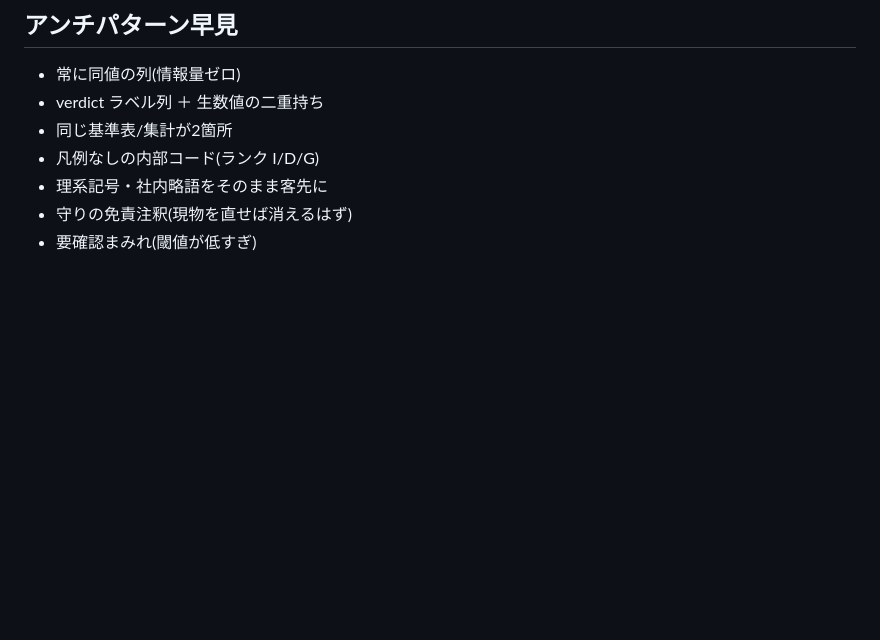
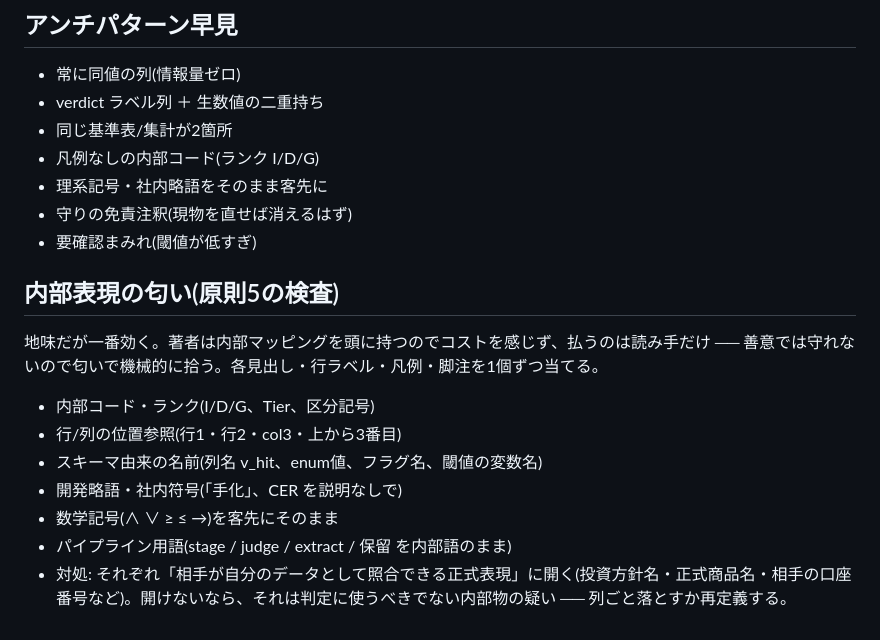
Before and after one commit to yomi202703/claude-skills, a Markdown page: skills/html-deck/SKILL.md, the part around the change. GitHub-like rendering; blank space fills up the shorter version.

Commit message:
html-deck: make "avoid internal representation" (principle 5) checkable
Add a "内部表現の匂い" smell list to SKILL.md — internal codes/ranks, positional
refs, schema names, dev shorthand, math symbols, pipeline terms — each paired
with the fix (open to a term the counterparty can reconcile, or drop the column).
It is the quietest high-leverage principle: the author feels no cost, only the
reader pays, so good intentions don't hold it — a smell list does.

Co-Authored-By: Claude Opus 4.8 (1M context) <noreply@anthropic.com>

```diff
--- a/skills/html-deck/SKILL.md
+++ b/skills/html-deck/SKILL.md
@@ -99,3 +99,15 @@ description: クライアント/取引先/経営層に見せる単一HTMLのレ
 - 理系記号・社内略語をそのまま客先に
 - 守りの免責注釈(現物を直せば消えるはず)
 - 要確認まみれ(閾値が低すぎ)
+
+## 内部表現の匂い(原則5の検査)
+
+地味だが一番効く。著者は内部マッピングを頭に持つのでコストを感じず、払うのは読み手だけ ── 善意では守れないので匂いで機械的に拾う。各見出し・行ラベル・凡例・脚注を1個ずつ当てる。
+
+- 内部コード・ランク(I/D/G、Tier、区分記号)
+- 行/列の位置参照(行1・行2・col3・上から3番目)
+- スキーマ由来の名前(列名 v_hit、enum値、フラグ名、閾値の変数名)
+- 開発略語・社内符号(「手化」、CER を説明なしで)
+- 数学記号(∧ ∨ ≥ ≤ →)を客先にそのまま
+- パイプライン用語(stage / judge / extract / 保留 を内部語のまま)
+- 対処: それぞれ「相手が自分のデータとして照合できる正式表現」に開く(投資方針名・正式商品名・相手の口座番号など)。開けないなら、それは判定に使うべきでない内部物の疑い ── 列ごと落とすか再定義する。
```
Also changed, not shown: 1 other file.
